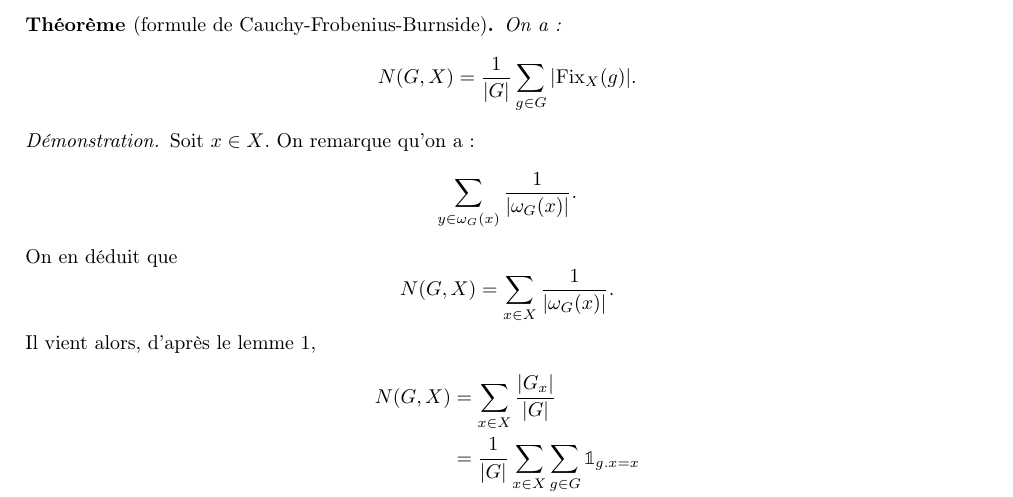
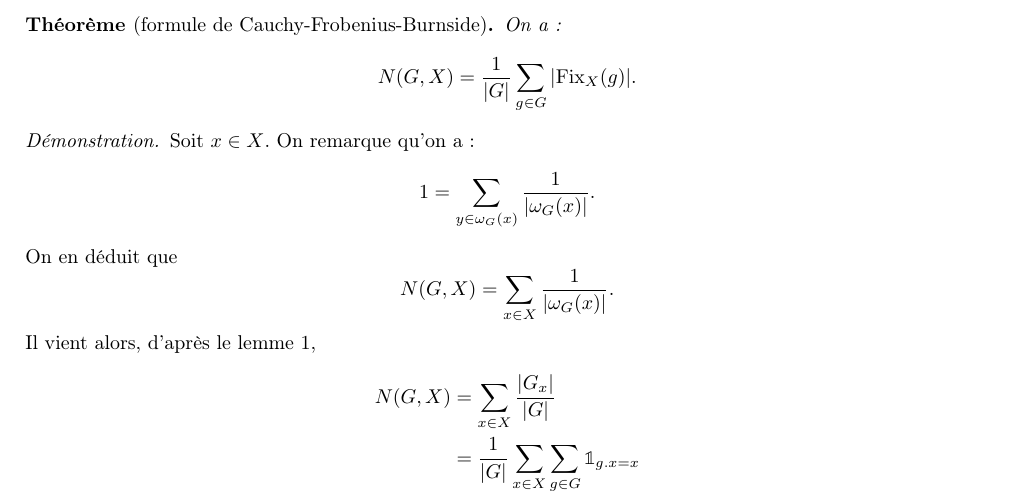
Before and after one commit to Teclyst/Random-math-things, a LaTeX document (Denombrement_magmas.tex): part of page 1 of 3, cut so that both start at the same text. Compiled offline with pdfLaTeX.

Commit message:
Update Denombrement_magmas.tex

```diff
--- a/Denombrement_magmas.tex
+++ b/Denombrement_magmas.tex
@@ -79,7 +79,7 @@ On fixe pour la suite de cette partie $G$ un groupe fini, $X$ un ensemble fini,
 
 \begin{demonstration}
     Soit $x\in X$. On remarque qu'on a :
-    $$\sum_{y\in\omega_G(x)}\frac{1}{|\omega_G(x)|}.$$
+    $$1=\sum_{y\in\omega_G(x)}\frac{1}{|\omega_G(x)|}.$$
     On en déduit que
     $$N(G,X)=\sum_{x\in X}\frac{1}{|\omega_G(x)|}.$$
     Il vient alors, d'après le \thref{orb-stab},
```
